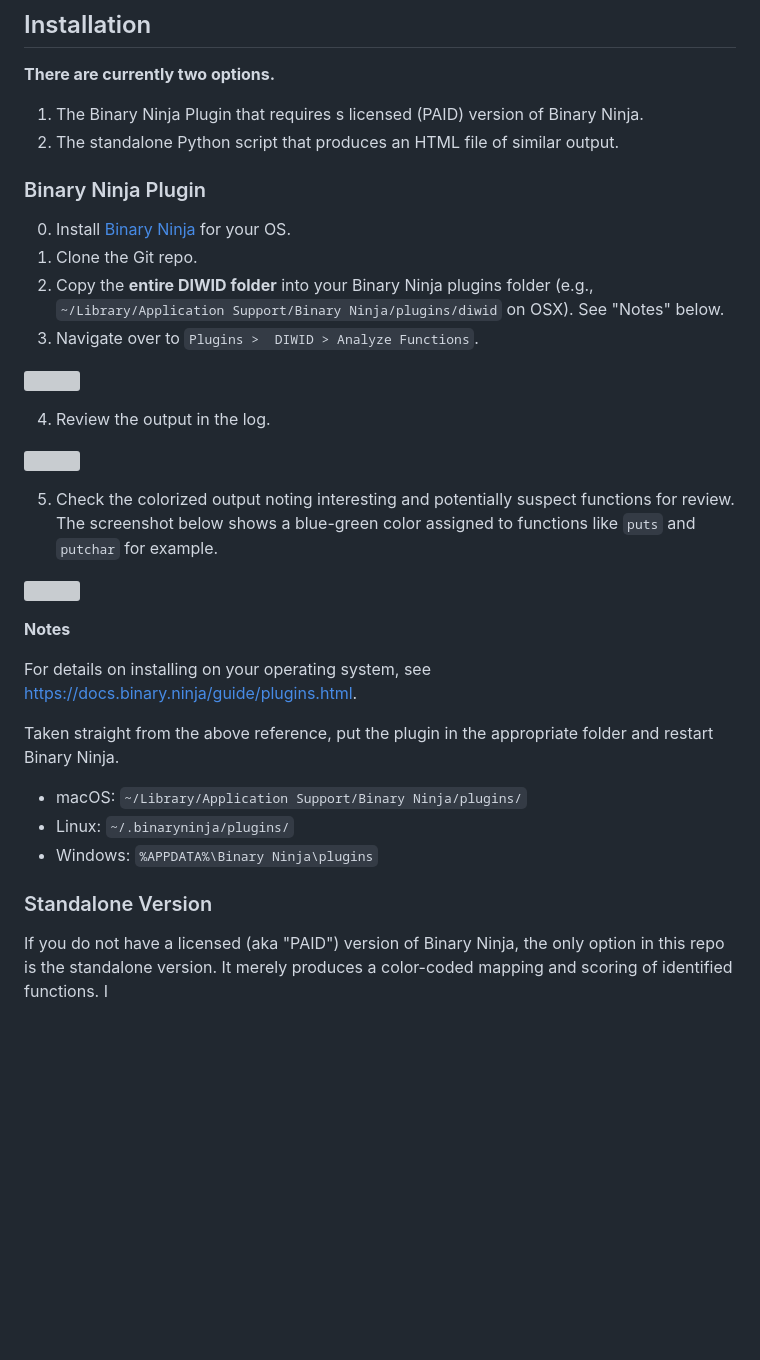
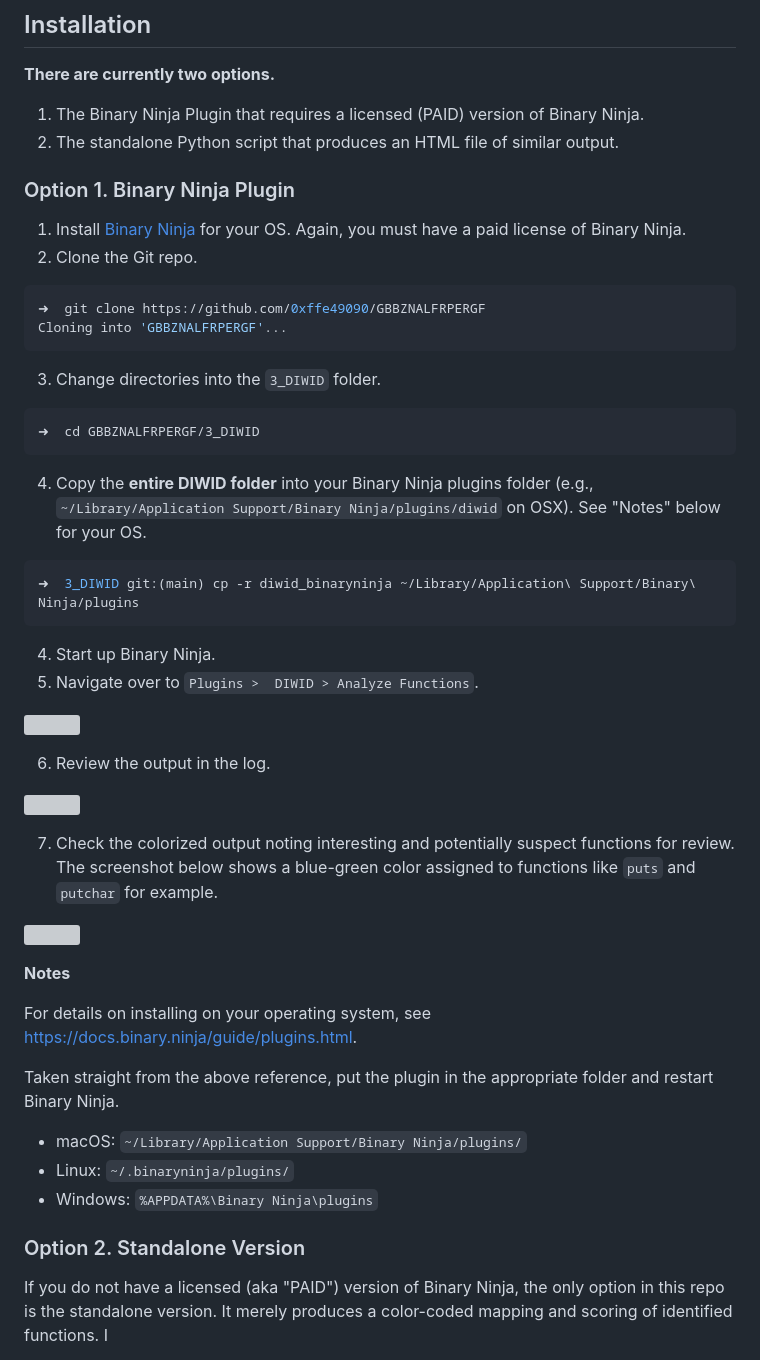
Before and after one commit to 0xffe49090/GBBZNALFRPERGF, a Markdown page: 3_DIWID/README.md, the part around the change. GitHub-like rendering; blank space fills up the shorter version; grey boxes are pictures that could not be loaded.

Commit message:
Initial DIWID commit

````diff
--- a/3_DIWID/README.md
+++ b/3_DIWID/README.md
@@ -32,26 +32,43 @@ Sample binaries from CTFs were used as input to Binary Ninja along with this plu
 
 **There are currently two options.**
 
-1. The Binary Ninja Plugin that requires s licensed (PAID) version of Binary Ninja.
+1. The Binary Ninja Plugin that requires a licensed (PAID) version of Binary Ninja.
 2. The standalone Python script that produces an HTML file of similar output.
 
-### Binary Ninja Plugin
+### Option 1. Binary Ninja Plugin
 
-0. Install [Binary Ninja](https://binary.ninja/free/) for your OS.
-1. Clone the Git repo.
-2. Copy the **entire DIWID folder** into your Binary Ninja plugins folder (e.g., `~/Library/Application Support/Binary Ninja/plugins/diwid` on OSX). See "Notes" below.
-3. Navigate over to `Plugins >  DIWID > Analyze Functions`.
+1. Install [Binary Ninja](https://binary.ninja/free/) for your OS. Again, you must have a paid license of Binary Ninja.
+2. Clone the Git repo.
+
+```bash
+➜  git clone https://github.com/0xffe49090/GBBZNALFRPERGF
+Cloning into 'GBBZNALFRPERGF'...
+```
+
+3. Change directories into the `3_DIWID` folder.
+
+```
+➜  cd GBBZNALFRPERGF/3_DIWID
+```
+
+4. Copy the **entire DIWID folder** into your Binary Ninja plugins folder (e.g., `~/Library/Application Support/Binary Ninja/plugins/diwid` on OSX). See "Notes" below for your OS.
+
+```bash
+➜  3_DIWID git:(main) cp -r diwid_binaryninja ~/Library/Application\ Support/Binary\ Ninja/plugins
+```
+
+4. Start up Binary Ninja.
+5. Navigate over to `Plugins >  DIWID > Analyze Functions`.
 
 ![](_assets/README.md-20260704.png)
 
-4. Review the output in the log.
+6. Review the output in the log.
 
 ![](_assets/README.md-20260704-1.png)
 
-5. Check the colorized output noting interesting and potentially suspect functions for review. The screenshot below shows a blue-green color assigned to functions like `puts` and `putchar` for example.
+7. Check the colorized output noting interesting and potentially suspect functions for review. The screenshot below shows a blue-green color assigned to functions like `puts` and `putchar` for example.
 
 ![](_assets/README.md-20260704-2.png)
-
 
 **Notes**
 
@@ -64,7 +81,7 @@ Taken straight from the above reference, put the plugin in the appropriate folde
 - Windows: `%APPDATA%\Binary Ninja\plugins`
 
 
-### Standalone  Version
+### Option 2. Standalone  Version
 
 If you do not have a licensed (aka "PAID") version of Binary Ninja, the only option in this repo is the standalone version. It merely produces a color-coded mapping and scoring of identified functions. I
 
````
